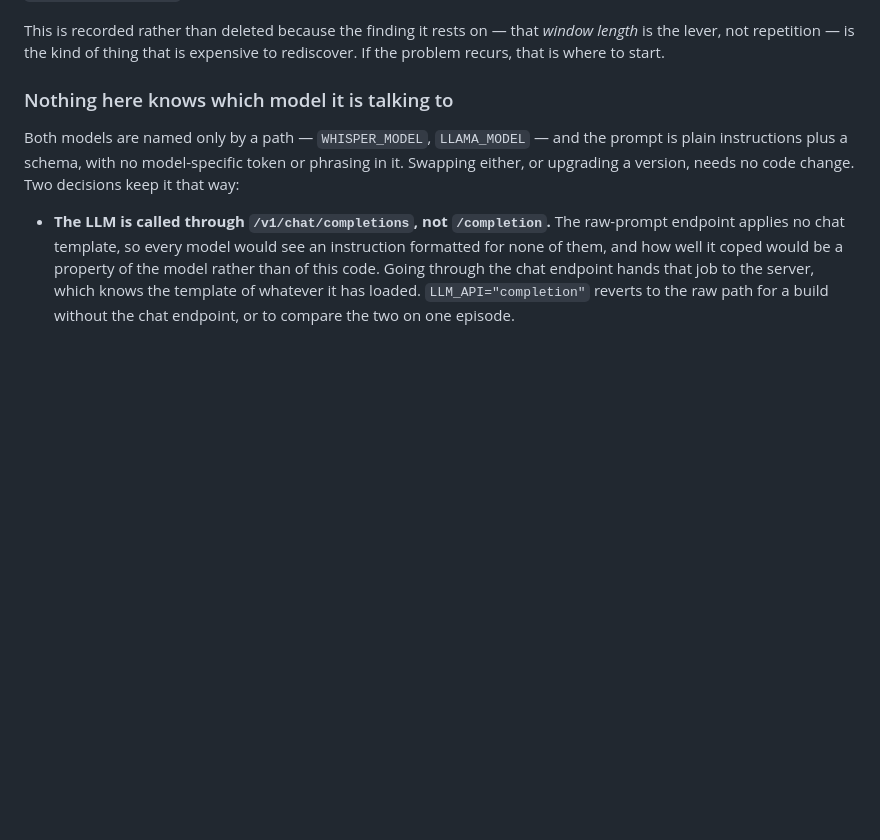
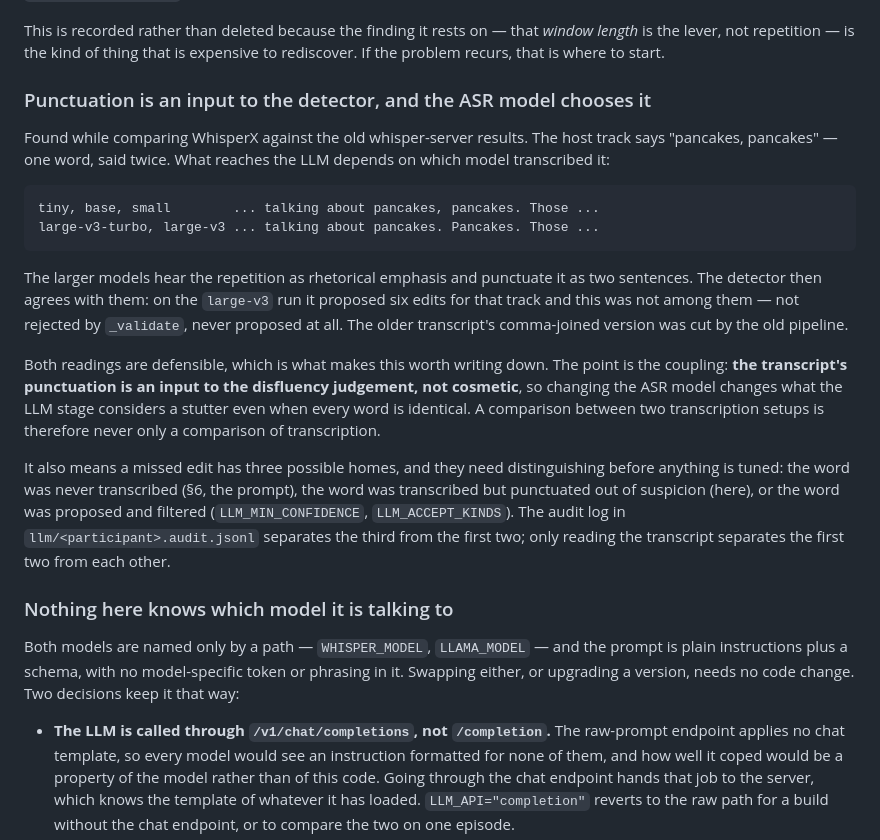
Before and after one commit to BeppeInfo/Podcast-Cleanup-LLM, a Markdown page: DESIGN.md, the part around the change. GitHub-like rendering; blank space fills up the shorter version.

Commit message:
Record that the reference can be wrong, and that punctuation reaches the detector
Two things the comparison turned up, both of which outlive this branch.

The hand edit kept a "those, those" repetition that should have gone —
confirmed by the person who made it. Every candidate that removed it was
charged a precision penalty for being right, which means precision below 100%
does not mean the pipeline over-cut; it means it and the editor disagreed, and
the score cannot say which was wrong. tools/README.md says so now, and says to
read the span before assuming, and to consider fixing the reference, since
every future comparison inherits the mistake.

The other is a coupling nobody would guess. "pancakes, pancakes" is punctuated
by tiny, base and small as a comma-joined repetition and by large-v3 and its
turbo variant as two sentences — and the detector agrees with whichever it is
handed, proposing an edit for the first and not even considering the second. So
the transcript's punctuation is an input to the disfluency judgement, and
changing the ASR model changes what counts as a stutter even when every word is
identical. A comparison of two transcription setups is never only that.

DESIGN §6 also now lists the three places a missed edit can live — never
transcribed, punctuated out of suspicion, or proposed and filtered — because
they need different fixes and only the third shows up in the audit log.

Co-Authored-By: Claude Opus 5 (1M context) <noreply@anthropic.com>

```diff
--- a/DESIGN.md
+++ b/DESIGN.md
@@ -445,6 +445,35 @@ and the level scan are positioned to notice.
 This is recorded rather than deleted because the finding it rests on — that
 *window length* is the lever, not repetition — is the kind of thing that is
 expensive to rediscover. If the problem recurs, that is where to start.
+
+### Punctuation is an input to the detector, and the ASR model chooses it
+
+Found while comparing WhisperX against the old whisper-server results. The host
+track says "pancakes, pancakes" — one word, said twice. What reaches the LLM
+depends on which model transcribed it:
+
+    tiny, base, small        ... talking about pancakes, pancakes. Those ...
+    large-v3-turbo, large-v3 ... talking about pancakes. Pancakes. Those ...
+
+The larger models hear the repetition as rhetorical emphasis and punctuate it as
+two sentences. The detector then agrees with them: on the `large-v3` run it
+proposed six edits for that track and this was not among them — not rejected by
+`_validate`, never proposed at all. The older transcript's comma-joined version
+was cut by the old pipeline.
+
+Both readings are defensible, which is what makes this worth writing down. The
+point is the coupling: **the transcript's punctuation is an input to the
+disfluency judgement, not cosmetic**, so changing the ASR model changes what the
+LLM stage considers a stutter even when every word is identical. A comparison
+between two transcription setups is therefore never only a comparison of
+transcription.
+
+It also means a missed edit has three possible homes, and they need
+distinguishing before anything is tuned: the word was never transcribed (§6, the
+prompt), the word was transcribed but punctuated out of suspicion (here), or the
+word was proposed and filtered (`LLM_MIN_CONFIDENCE`, `LLM_ACCEPT_KINDS`). The
+audit log in `llm/<participant>.audit.jsonl` separates the third from the first
+two; only reading the transcript separates the first two from each other.
 
 ### Nothing here knows which model it is talking to
 
```
Also changed, not shown: tools/README.md (+11 -0 lines).
